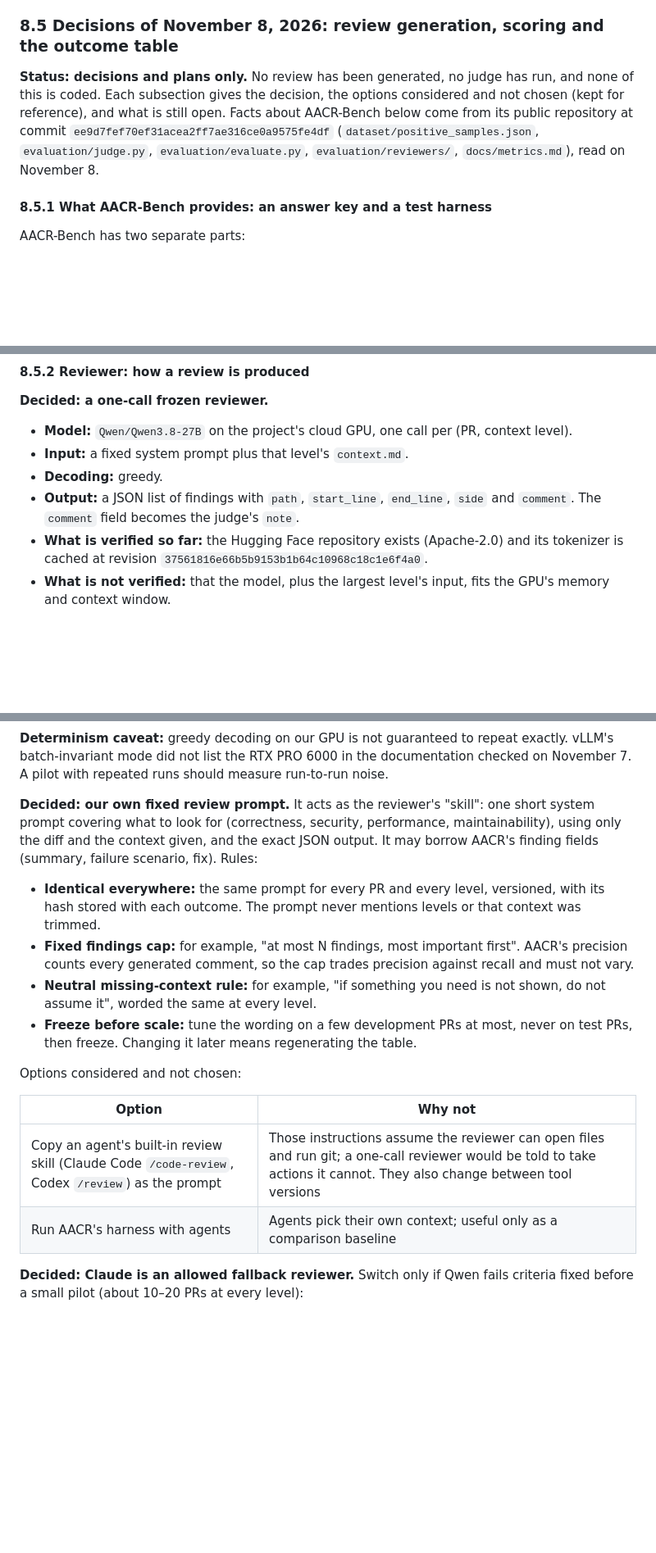
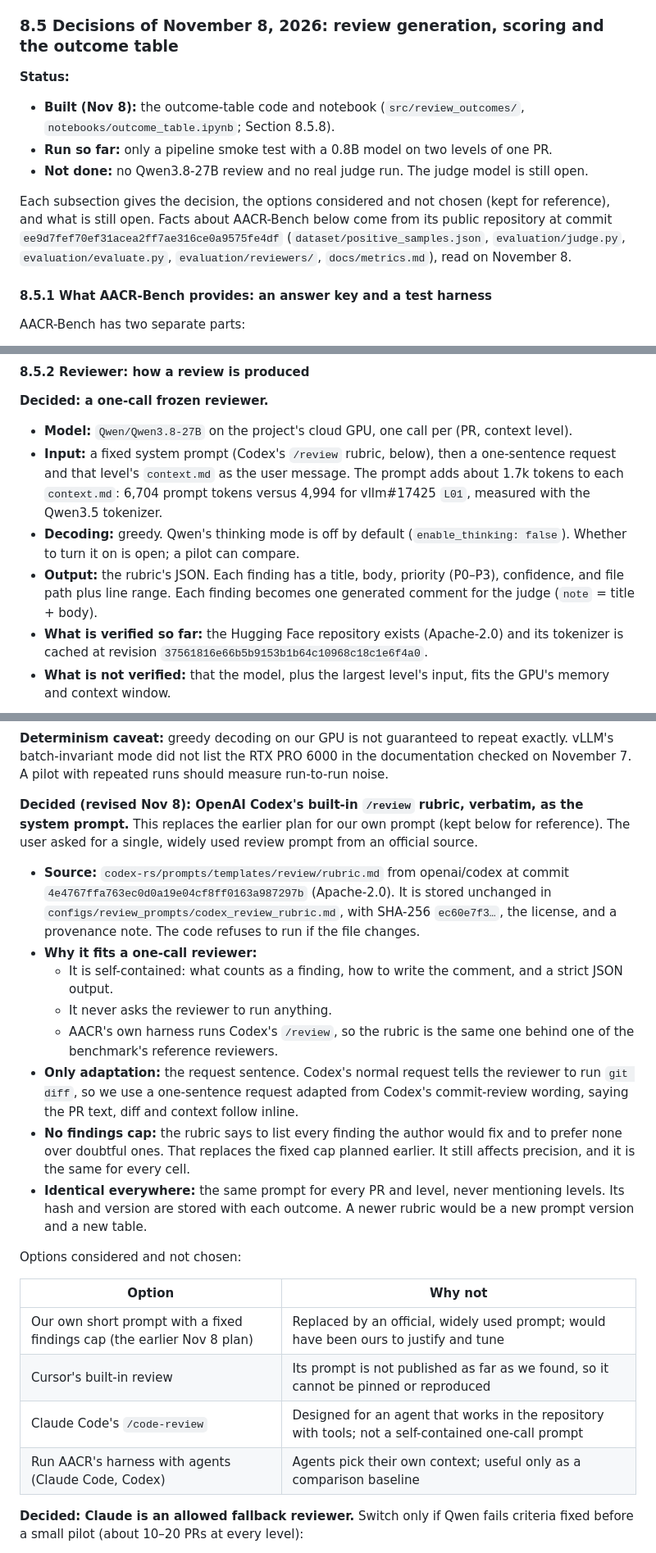
Before and after one commit to michaelsliu3/CS536_Project, a Markdown page: docs/context_selector_roadmap.md, 3 parts joined by grey strips. Shown at 82% size. Rendered like a GitHub page; blank space fills up the shorter version.

```diff
--- a/docs/context_selector_roadmap.md
+++ b/docs/context_selector_roadmap.md
@@ -537,7 +537,12 @@ Proceed to selector training only if the reviewer recovers enough valid findings
 
 ### 8.5 Decisions of November 8, 2026: review generation, scoring and the outcome table
 
-**Status: decisions and plans only.** No review has been generated, no judge has run, and none of this is coded. Each subsection gives the decision, the options considered and not chosen (kept for reference), and what is still open. Facts about AACR-Bench below come from its public repository at commit `ee9d7fef70ef31acea2ff7ae316ce0a9575fe4df` (`dataset/positive_samples.json`, `evaluation/judge.py`, `evaluation/evaluate.py`, `evaluation/reviewers/`, `docs/metrics.md`), read on November 8.
+**Status:**
+- **Built (Nov 8):** the outcome-table code and notebook (`src/review_outcomes/`, `notebooks/outcome_table.ipynb`; Section 8.5.8).
+- **Run so far:** only a pipeline smoke test with a 0.8B model on two levels of one PR.
+- **Not done:** no Qwen3.8-27B review and no real judge run. The judge model is still open.
+
+Each subsection gives the decision, the options considered and not chosen (kept for reference), and what is still open. Facts about AACR-Bench below come from its public repository at commit `ee9d7fef70ef31acea2ff7ae316ce0a9575fe4df` (`dataset/positive_samples.json`, `evaluation/judge.py`, `evaluation/evaluate.py`, `evaluation/reviewers/`, `docs/metrics.md`), read on November 8.
 
 #### 8.5.1 What AACR-Bench provides: an answer key and a test harness
 
@@ -566,9 +571,9 @@ In our design, the Qwen reviewer is the system under test: it writes the comment
 **Decided: a one-call frozen reviewer.**
 
 - **Model:** `Qwen/Qwen3.8-27B` on the project's cloud GPU, one call per (PR, context level).
-- **Input:** a fixed system prompt plus that level's `context.md`.
-- **Decoding:** greedy.
-- **Output:** a JSON list of findings with `path`, `start_line`, `end_line`, `side` and `comment`. The `comment` field becomes the judge's `note`.
+- **Input:** a fixed system prompt (Codex's `/review` rubric, below), then a one-sentence request and that level's `context.md` as the user message. The prompt adds about 1.7k tokens to each `context.md`: 6,704 prompt tokens versus 4,994 for vllm#17425 `L01`, measured with the Qwen3.5 tokenizer.
+- **Decoding:** greedy. Qwen's thinking mode is off by default (`enable_thinking: false`). Whether to turn it on is open; a pilot can compare.
+- **Output:** the rubric's JSON. Each finding has a title, body, priority (P0–P3), confidence, and file path plus line range. Each finding becomes one generated comment for the judge (`note` = title + body).
 - **What is verified so far:** the Hugging Face repository exists (Apache-2.0) and its tokenizer is cached at revision `37561816e66b5b9153b1b64c10968c18c1e6f4a0`.
 - **What is not verified:** that the model, plus the largest level's input, fits the GPU's memory and context window.
 
@@ -581,19 +586,25 @@ Options considered and not chosen:
 
 **Determinism caveat:** greedy decoding on our GPU is not guaranteed to repeat exactly. vLLM's batch-invariant mode did not list the RTX PRO 6000 in the documentation checked on November 7. A pilot with repeated runs should measure run-to-run noise.
 
-**Decided: our own fixed review prompt.** It acts as the reviewer's "skill": one short system prompt covering what to look for (correctness, security, performance, maintainability), using only the diff and the context given, and the exact JSON output. It may borrow AACR's finding fields (summary, failure scenario, fix). Rules:
-
-- **Identical everywhere:** the same prompt for every PR and every level, versioned, with its hash stored with each outcome. The prompt never mentions levels or that context was trimmed.
-- **Fixed findings cap:** for example, "at most N findings, most important first". AACR's precision counts every generated comment, so the cap trades precision against recall and must not vary.
-- **Neutral missing-context rule:** for example, "if something you need is not shown, do not assume it", worded the same at every level.
-- **Freeze before scale:** tune the wording on a few development PRs at most, never on test PRs, then freeze. Changing it later means regenerating the table.
+**Decided (revised Nov 8): OpenAI Codex's built-in `/review` rubric, verbatim, as the system prompt.** This replaces the earlier plan for our own prompt (kept below for reference). The user asked for a single, widely used review prompt from an official source.
+
+- **Source:** `codex-rs/prompts/templates/review/rubric.md` from openai/codex at commit `4e4767ffa763ec0d0a19e04cf8ff0163a987297b` (Apache-2.0). It is stored unchanged in `configs/review_prompts/codex_review_rubric.md`, with SHA-256 `ec60e7f3…`, the license, and a provenance note. The code refuses to run if the file changes.
+- **Why it fits a one-call reviewer:**
+  - It is self-contained: what counts as a finding, how to write the comment, and a strict JSON output.
+  - It never asks the reviewer to run anything.
+  - AACR's own harness runs Codex's `/review`, so the rubric is the same one behind one of the benchmark's reference reviewers.
+- **Only adaptation:** the request sentence. Codex's normal request tells the reviewer to run `git diff`, so we use a one-sentence request adapted from Codex's commit-review wording, saying the PR text, diff and context follow inline.
+- **No findings cap:** the rubric says to list every finding the author would fix and to prefer none over doubtful ones. That replaces the fixed cap planned earlier. It still affects precision, and it is the same for every cell.
+- **Identical everywhere:** the same prompt for every PR and level, never mentioning levels. Its hash and version are stored with each outcome. A newer rubric would be a new prompt version and a new table.
 
 Options considered and not chosen:
 
 | Option | Why not |
 |---|---|
-| Copy an agent's built-in review skill (Claude Code `/code-review`, Codex `/review`) as the prompt | Those instructions assume the reviewer can open files and run git; a one-call reviewer would be told to take actions it cannot. They also change between tool versions |
-| Run AACR's harness with agents | Agents pick their own context; useful only as a comparison baseline |
+| Our own short prompt with a fixed findings cap (the earlier Nov 8 plan) | Replaced by an official, widely used prompt; would have been ours to justify and tune |
+| Cursor's built-in review | Its prompt is not published as far as we found, so it cannot be pinned or reproduced |
+| Claude Code's `/code-review` | Designed for an agent that works in the repository with tools; not a self-contained one-call prompt |
+| Run AACR's harness with agents (Claude Code, Codex) | Agents pick their own context; useful only as a comparison baseline |
 
 **Decided: Claude is an allowed fallback reviewer.** Switch only if Qwen fails criteria fixed before a small pilot (about 10–20 PRs at every level):
 
```
Also changed, not shown: other parts of docs/context_selector_roadmap.md (+41 -2 lines).
